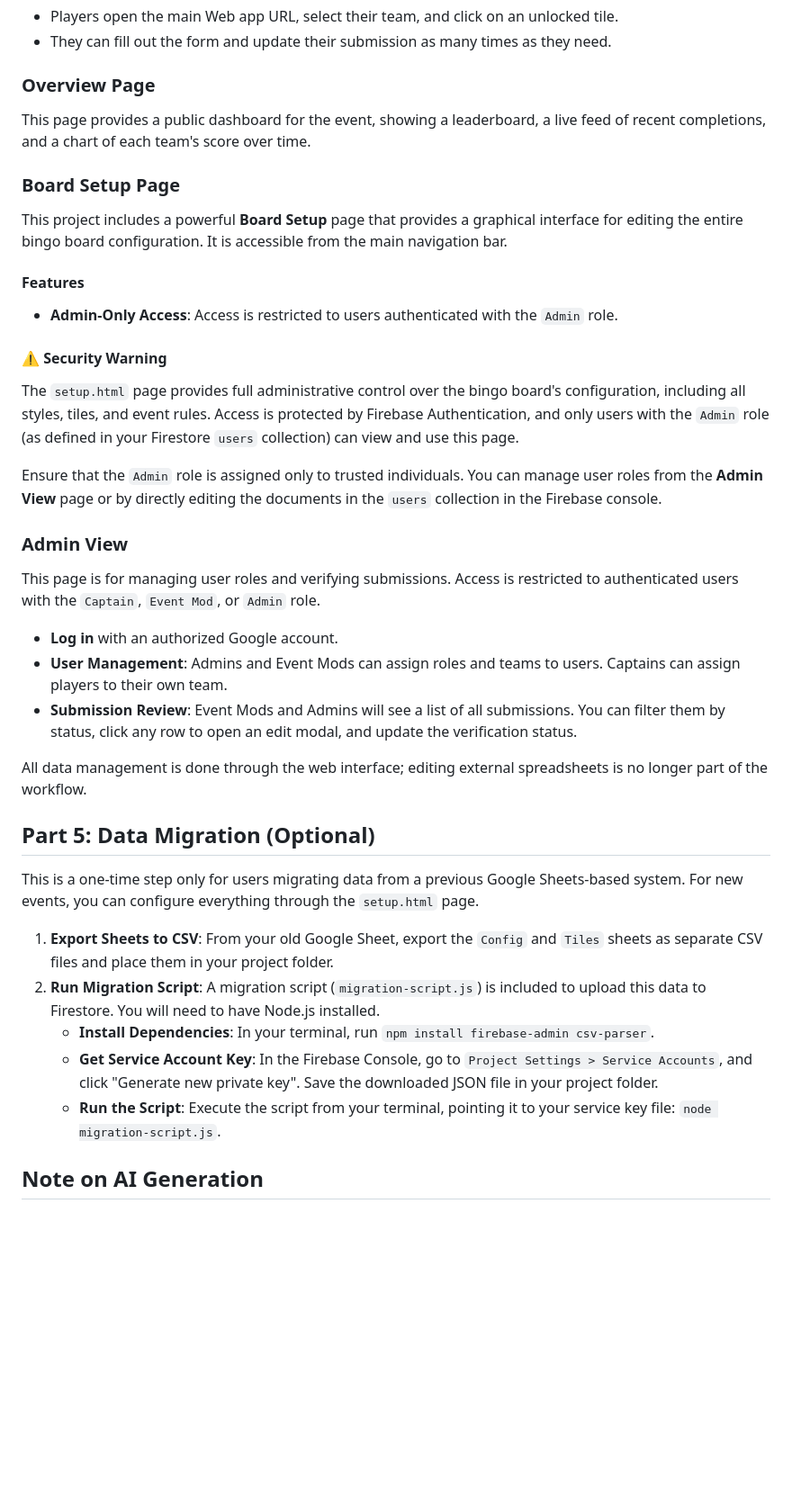
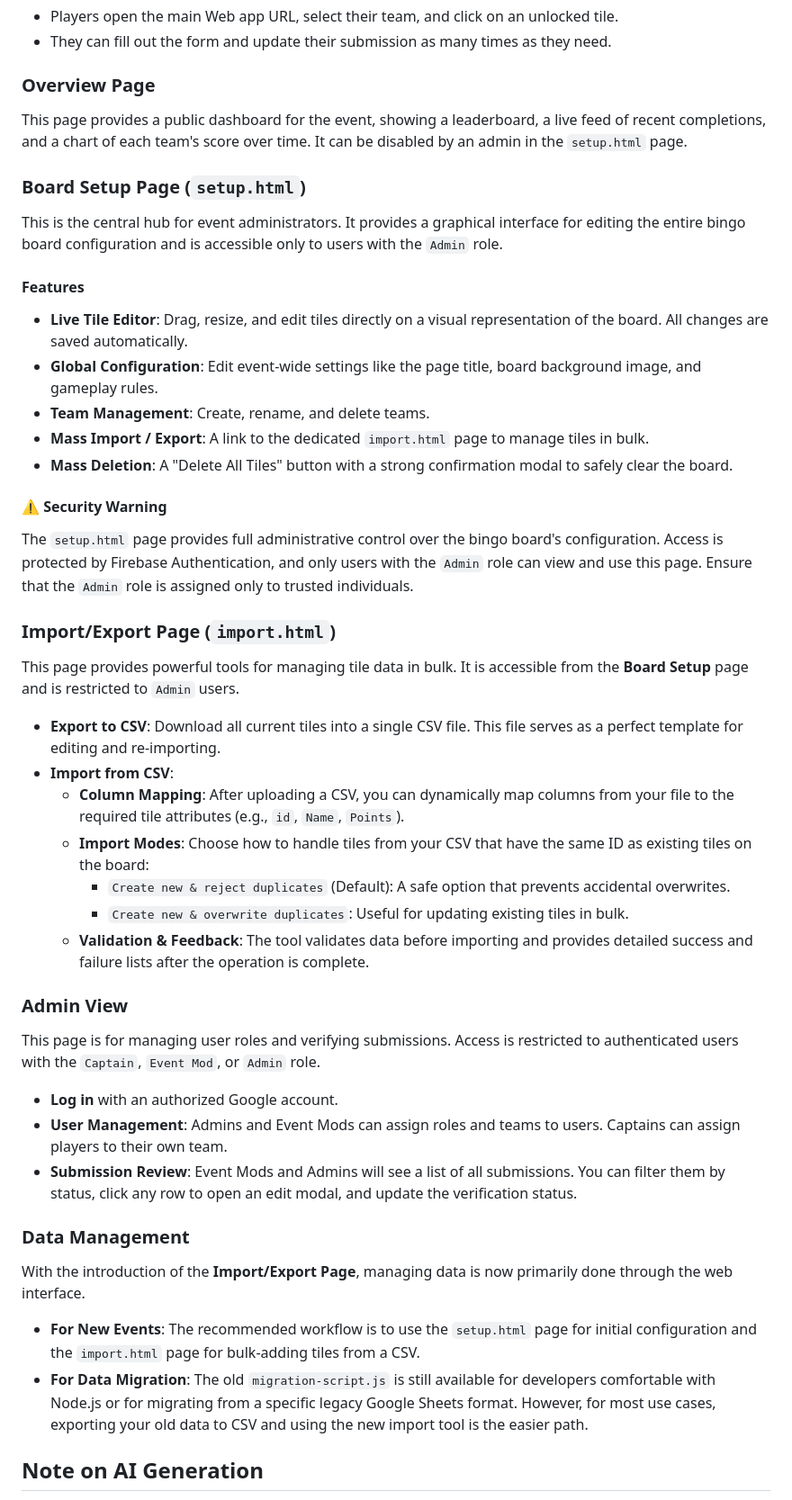
Before and after one commit to Bourkies/Firebase-Bingo-Platform, a Markdown page: README.md, the part around the change printed below. Shown: that part at 90% size. Rendered like a GitHub page; blank space fills up the shorter version.

Commit message:
update readme for new import page

```diff
--- a/README.md
+++ b/README.md
@@ -152,21 +154,35 @@ All pages contain a navigation bar at the top to easily switch between the Playe
 
 ### **Overview Page**
 
-This page provides a public dashboard for the event, showing a leaderboard, a live feed of recent completions, and a chart of each team's score over time.
+This page provides a public dashboard for the event, showing a leaderboard, a live feed of recent completions, and a chart of each team's score over time. It can be disabled by an admin in the `setup.html` page.
 
-### **Board Setup Page**
+### **Board Setup Page (`setup.html`)**
 
-This project includes a powerful **Board Setup** page that provides a graphical interface for editing the entire bingo board configuration. It is accessible from the main navigation bar.
+This is the central hub for event administrators. It provides a graphical interface for editing the entire bingo board configuration and is accessible only to users with the `Admin` role.
 
 #### **Features**
 
--   **Admin-Only Access**: Access is restricted to users authenticated with the `Admin` role.
+-   **Live Tile Editor**: Drag, resize, and edit tiles directly on a visual representation of the board. All changes are saved automatically.
+-   **Global Configuration**: Edit event-wide settings like the page title, board background image, and gameplay rules.
+-   **Team Management**: Create, rename, and delete teams.
+-   **Mass Import / Export**: A link to the dedicated `import.html` page to manage tiles in bulk.
+-   **Mass Deletion**: A "Delete All Tiles" button with a strong confirmation modal to safely clear the board.
 
 #### ⚠️ **Security Warning**
 
-The `setup.html` page provides full administrative control over the bingo board's configuration, including all styles, tiles, and event rules. Access is protected by Firebase Authentication, and only users with the `Admin` role (as defined in your Firestore `users` collection) can view and use this page.
+The `setup.html` page provides full administrative control over the bingo board's configuration. Access is protected by Firebase Authentication, and only users with the `Admin` role can view and use this page. Ensure that the `Admin` role is assigned only to trusted individuals.
 
-Ensure that the `Admin` role is assigned only to trusted individuals. You can manage user roles from the **Admin View** page or by directly editing the documents in the `users` collection in the Firebase console.
+### **Import/Export Page (`import.html`)**
+
+This page provides powerful tools for managing tile data in bulk. It is accessible from the **Board Setup** page and is restricted to `Admin` users.
+
+-   **Export to CSV**: Download all current tiles into a single CSV file. This file serves as a perfect template for editing and re-importing.
+-   **Import from CSV**:
+    -   **Column Mapping**: After uploading a CSV, you can dynamically map columns from your file to the required tile attributes (e.g., `id`, `Name`, `Points`).
+    -   **Import Modes**: Choose how to handle tiles from your CSV that have the same ID as existing tiles on the board:
+        -   `Create new & reject duplicates` (Default): A safe option that prevents accidental overwrites.
+        -   `Create new & overwrite duplicates`: Useful for updating existing tiles in bulk.
+    -   **Validation & Feedback**: The tool validates data before importing and provides detailed success and failure lists after the operation is complete.
 
 ### **Admin View**
 
@@ -175,17 +191,12 @@ This page is for managing user roles and verifying submissions. Access is restri
 *   **User Management**: Admins and Event Mods can assign roles and teams to users. Captains can assign players to their own team.
 *   **Submission Review**: Event Mods and Admins will see a list of all submissions. You can filter them by status, click any row to open an edit modal, and update the verification status.
 
-All data management is done through the web interface; editing external spreadsheets is no longer part of the workflow.
+### **Data Management**
 
-## Part 5: Data Migration (Optional)
+With the introduction of the **Import/Export Page**, managing data is now primarily done through the web interface.
 
-This is a one-time step only for users migrating data from a previous Google Sheets-based system. For new events, you can configure everything through the `setup.html` page.
-
-1.  **Export Sheets to CSV**: From your old Google Sheet, export the `Config` and `Tiles` sheets as separate CSV files and place them in your project folder.
-2.  **Run Migration Script**: A migration script (`migration-script.js`) is included to upload this data to Firestore. You will need to have Node.js installed.
-    *   **Install Dependencies**: In your terminal, run `npm install firebase-admin csv-parser`.
-    *   **Get Service Account Key**: In the Firebase Console, go to `Project Settings > Service Accounts`, and click "Generate new private key". Save the downloaded JSON file in your project folder.
-    *   **Run the Script**: Execute the script from your terminal, pointing it to your service key file: `node migration-script.js`.
+-   **For New Events**: The recommended workflow is to use the `setup.html` page for initial configuration and the `import.html` page for bulk-adding tiles from a CSV.
+-   **For Data Migration**: The old `migration-script.js` is still available for developers comfortable with Node.js or for migrating from a specific legacy Google Sheets format. However, for most use cases, exporting your old data to CSV and using the new import tool is the easier path.
 
 ## Note on AI Generation
 
```
Also changed, not shown: other parts of README.md (+2 -0 lines).
